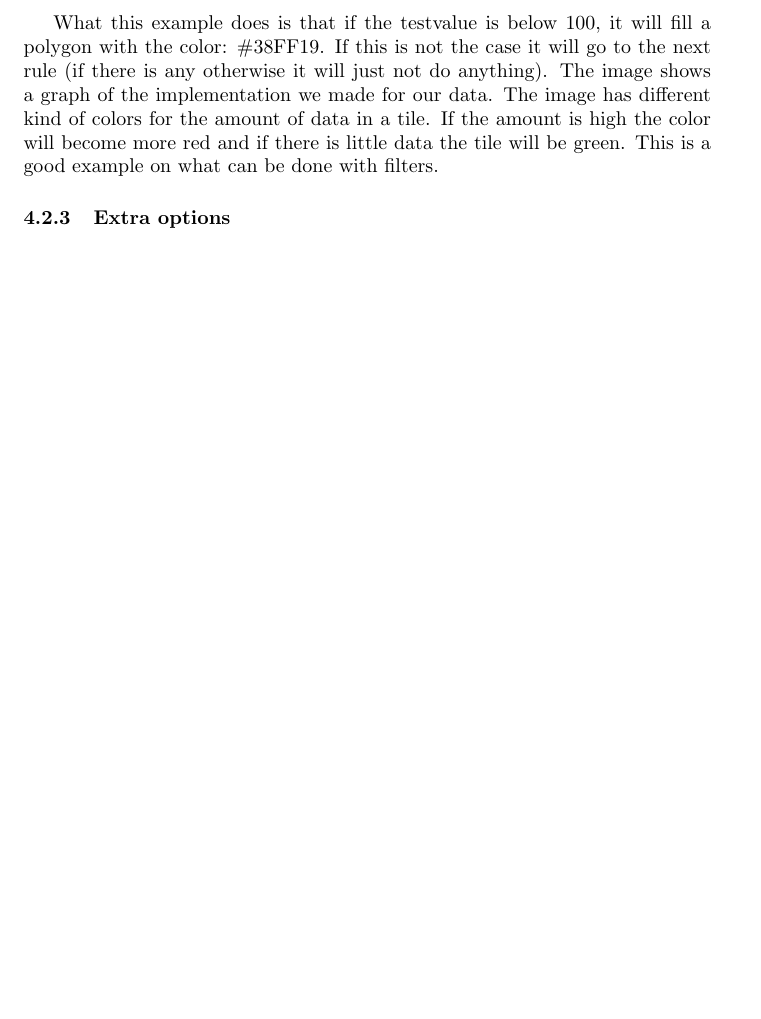
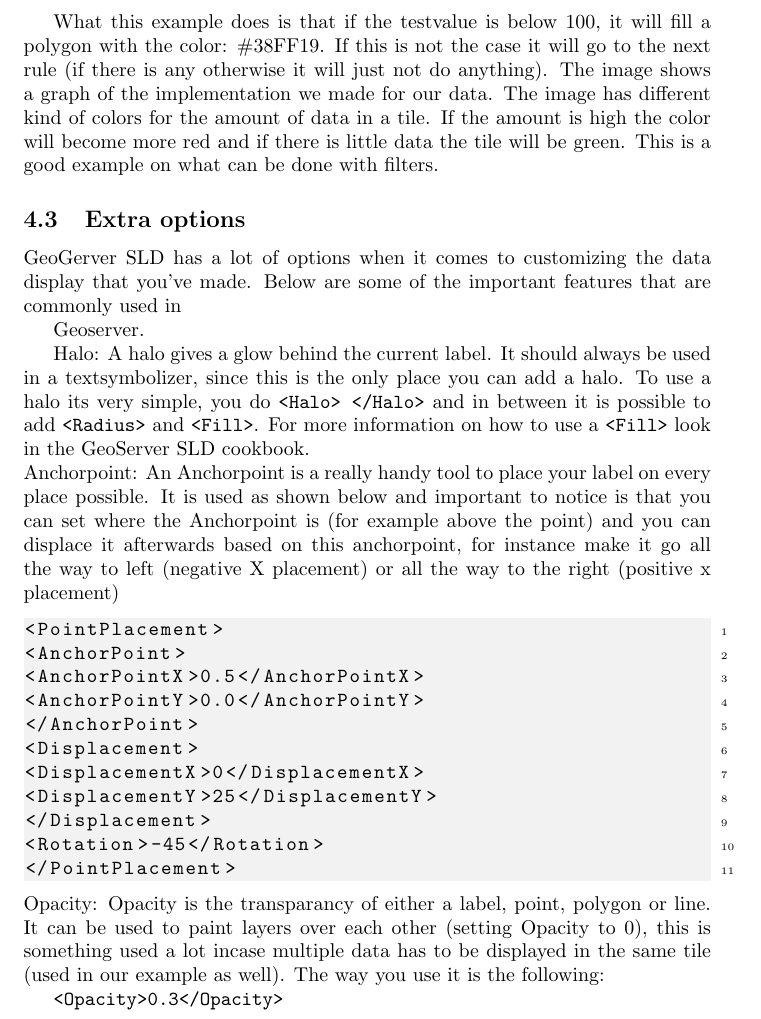
Before and after one commit to JElsinga/StairwalkerManual, a LaTeX document (Stairwalker-Walkthrough.tex, which reads Development/Visualization.tex): part of page 18 of 19, cut so that both start at the same text, the shorter picture padded with empty space. Compiled offline with pdfLaTeX.

Commit message:
Added section 4.3

```diff
--- a/Development/Visualization.tex
+++ b/Development/Visualization.tex
@@ -63,4 +63,28 @@ This example will test if the testvalue is less than 2000000. If this is the cas
 
 What this example does is that if the testvalue is below 100, it will fill a polygon with the color: \#38FF19. If this is not the case it will go to the next rule (if there is any otherwise it will just not do anything). The image shows a graph of the implementation we made for our data. The image has different kind of colors for the amount of data in a tile. If the amount is high the color will become more red and if there is little data the tile will be green. This is a good example on what can be done with filters.
 
-\subsubsection{Extra options}
+\subsection{Extra options}
+
+GeoGerver SLD has a lot of options when it comes to customizing the data display that you've made. Below are some of the important features that are commonly used in
+
+Geoserver.
+
+Halo: A halo gives a glow behind the current label. It should always be used in a textsymbolizer, since this is the only place you can add a halo. To use a halo its very simple, you do \lstinline|<Halo> </Halo>| and in between it is possible to add \lstinline|<Radius>| and \lstinline|<Fill>|. For more information on how to use a \lstinline|<Fill>| look in the GeoServer SLD cookbook.
+\newline
+Anchorpoint: An Anchorpoint is a really handy tool to place your label on every place possible. It is used as shown below and important to notice is that you can set where the Anchorpoint is (for example above the point) and you can displace it afterwards based on this anchorpoint, for instance make it go all the way to left (negative X placement) or all the way to the right (positive x placement)
+\begin{lstlisting}
+<PointPlacement>
+<AnchorPoint>
+<AnchorPointX>0.5</AnchorPointX>
+<AnchorPointY>0.0</AnchorPointY>
+</AnchorPoint>
+<Displacement>
+<DisplacementX>0</DisplacementX>
+<DisplacementY>25</DisplacementY>
+</Displacement>
+<Rotation>-45</Rotation>
+</PointPlacement>
+\end{lstlisting}
+Opacity: Opacity is the transparancy of either a label, point, polygon or line. It can be used to paint layers over each other (setting Opacity to 0), this is something used a lot incase multiple data has to be displayed in the same tile (used in our example as well). The way you use it is the following:
+
+\lstinline|<Opacity>0.3</Opacity>|
```
